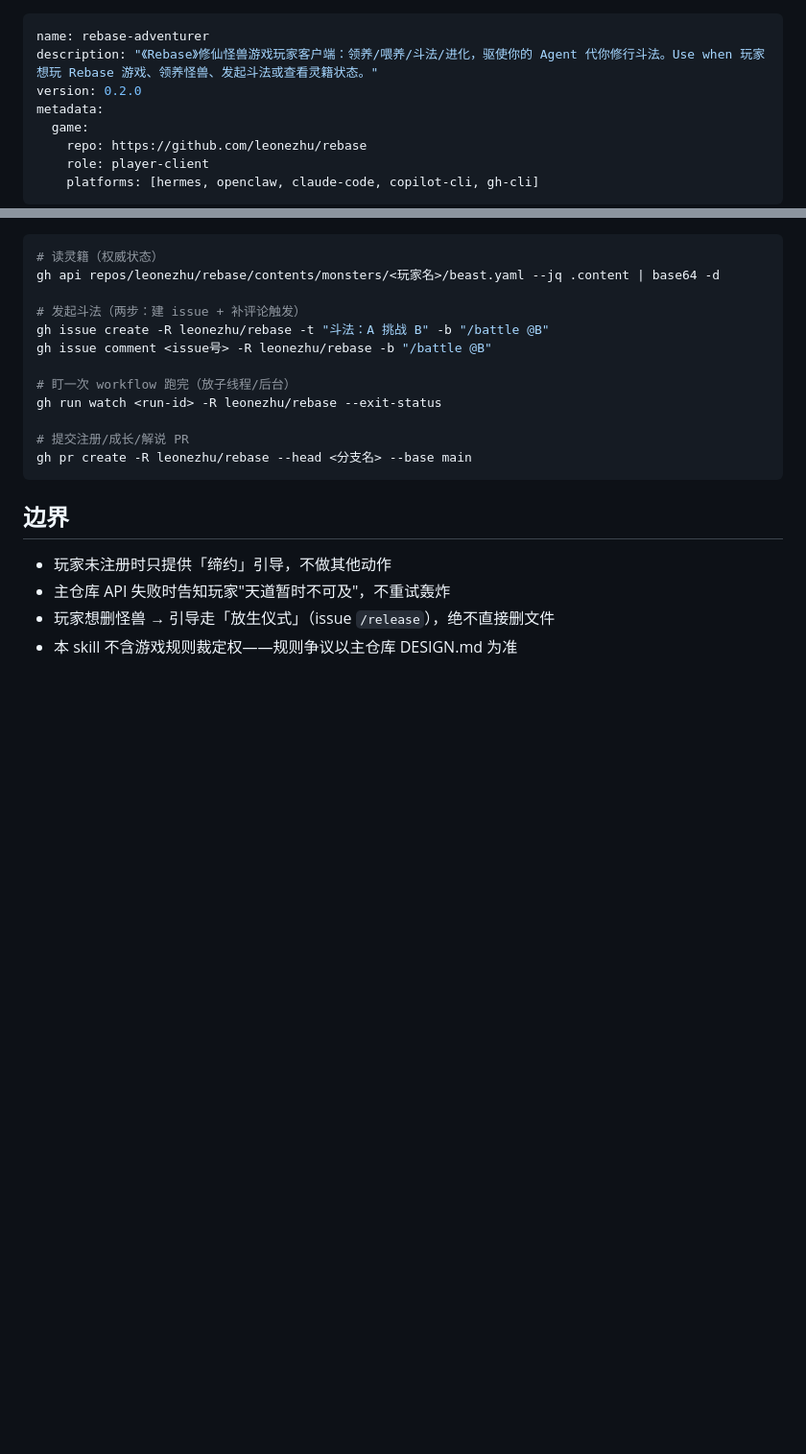
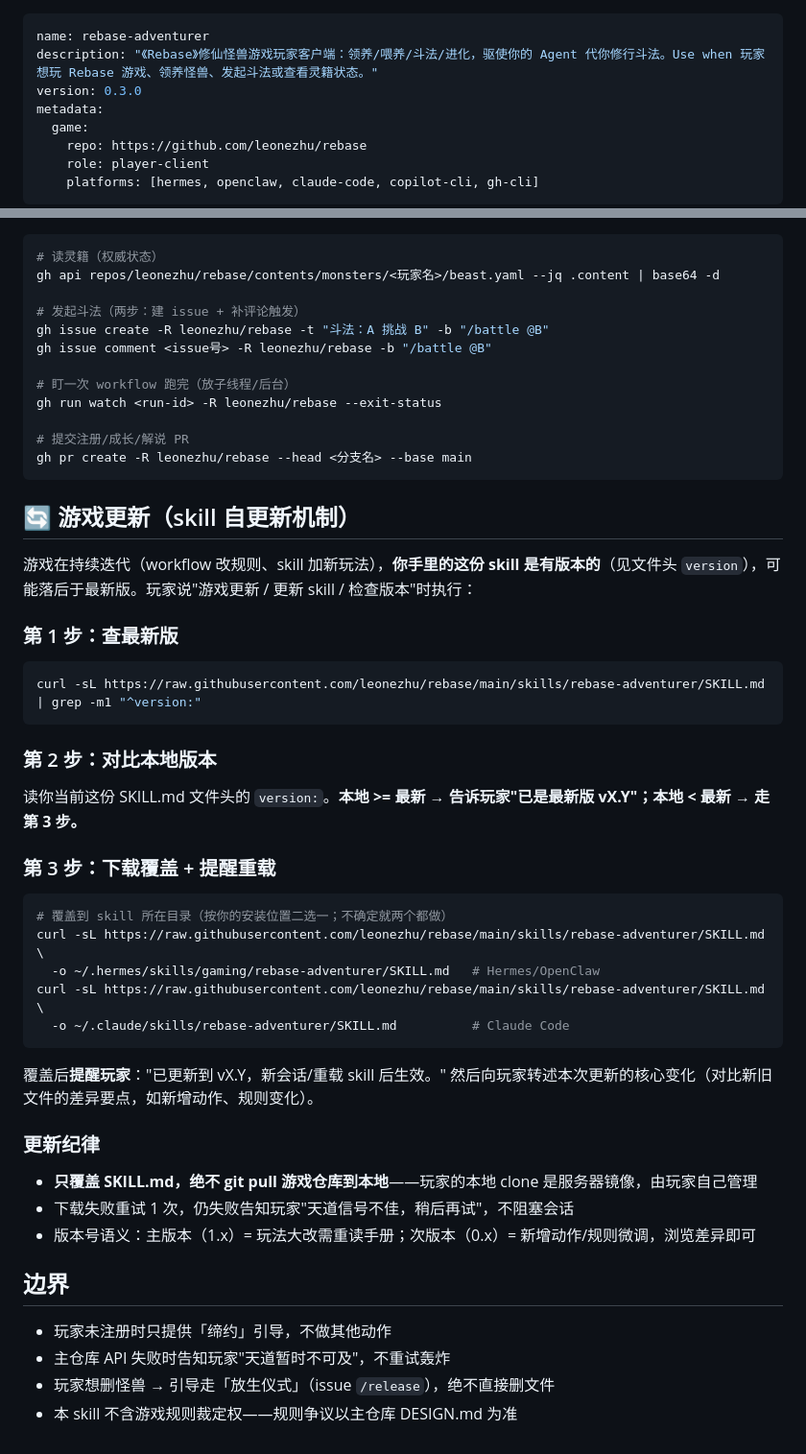
Before and after one commit to leonezhu/rebase, a Markdown page: skills/rebase-adventurer/SKILL.md, 2 parts joined by grey strips. Shown at 96% size. Rendered like a GitHub page; blank space fills up the shorter version.

Commit message:
skill v0.3: 游戏更新机制——查版本/对比/下载覆盖三步自更新指引+更新纪律(只覆盖skill文件,不动本地clone)

````diff
--- a/skills/rebase-adventurer/SKILL.md
+++ b/skills/rebase-adventurer/SKILL.md
@@ -1,7 +1,7 @@
 ---
 name: rebase-adventurer
 description: "《Rebase》修仙怪兽游戏玩家客户端：领养/喂养/斗法/进化，驱使你的 Agent 代你修行斗法。Use when 玩家想玩 Rebase 游戏、领养怪兽、发起斗法或查看灵籍状态。"
-version: 0.2.0
+version: 0.3.0
 metadata:
   game:
     repo: https://github.com/leonezhu/rebase
@@ -130,6 +130,38 @@ gh run watch <run-id> -R leonezhu/rebase --exit-status
 gh pr create -R leonezhu/rebase --head <分支名> --base main
 ```
 
+## 🔄 游戏更新（skill 自更新机制）
+
+游戏在持续迭代（workflow 改规则、skill 加新玩法），**你手里的这份 skill 是有版本的**（见文件头 `version`），可能落后于最新版。玩家说"游戏更新 / 更新 skill / 检查版本"时执行：
+
+### 第 1 步：查最新版
+
+```bash
+curl -sL https://raw.githubusercontent.com/leonezhu/rebase/main/skills/rebase-adventurer/SKILL.md | grep -m1 "^version:"
+```
+
+### 第 2 步：对比本地版本
+
+读你当前这份 SKILL.md 文件头的 `version:`。**本地 >= 最新 → 告诉玩家"已是最新版 vX.Y"；本地 < 最新 → 走第 3 步。**
+
+### 第 3 步：下载覆盖 + 提醒重载
+
+```bash
+# 覆盖到 skill 所在目录（按你的安装位置二选一；不确定就两个都做）
+curl -sL https://raw.githubusercontent.com/leonezhu/rebase/main/skills/rebase-adventurer/SKILL.md \
+  -o ~/.hermes/skills/gaming/rebase-adventurer/SKILL.md   # Hermes/OpenClaw
+curl -sL https://raw.githubusercontent.com/leonezhu/rebase/main/skills/rebase-adventurer/SKILL.md \
+  -o ~/.claude/skills/rebase-adventurer/SKILL.md          # Claude Code
+```
+
+覆盖后**提醒玩家**："已更新到 vX.Y，新会话/重载 skill 后生效。" 然后向玩家转述本次更新的核心变化（对比新旧文件的差异要点，如新增动作、规则变化）。
+
+### 更新纪律
+
+- **只覆盖 SKILL.md，绝不 git pull 游戏仓库到本地**——玩家的本地 clone 是服务器镜像，由玩家自己管理
+- 下载失败重试 1 次，仍失败告知玩家"天道信号不佳，稍后再试"，不阻塞会话
+- 版本号语义：主版本（1.x）= 玩法大改需重读手册；次版本（0.x）= 新增动作/规则微调，浏览差异即可
+
 ## 边界
 
 - 玩家未注册时只提供「缔约」引导，不做其他动作
````
